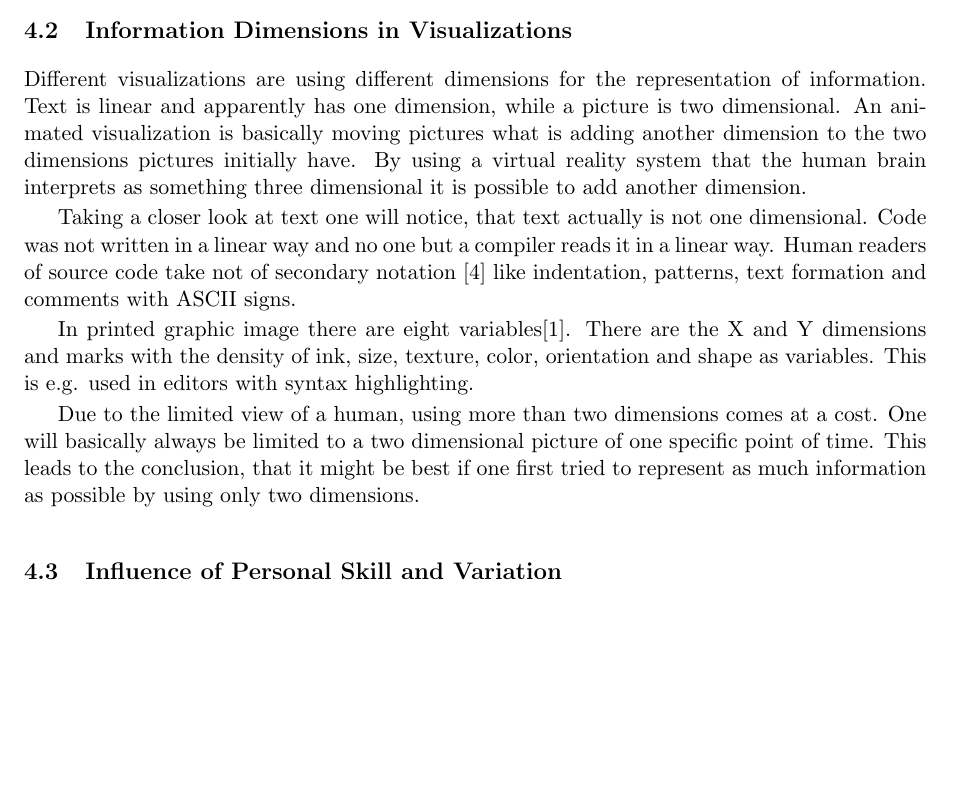
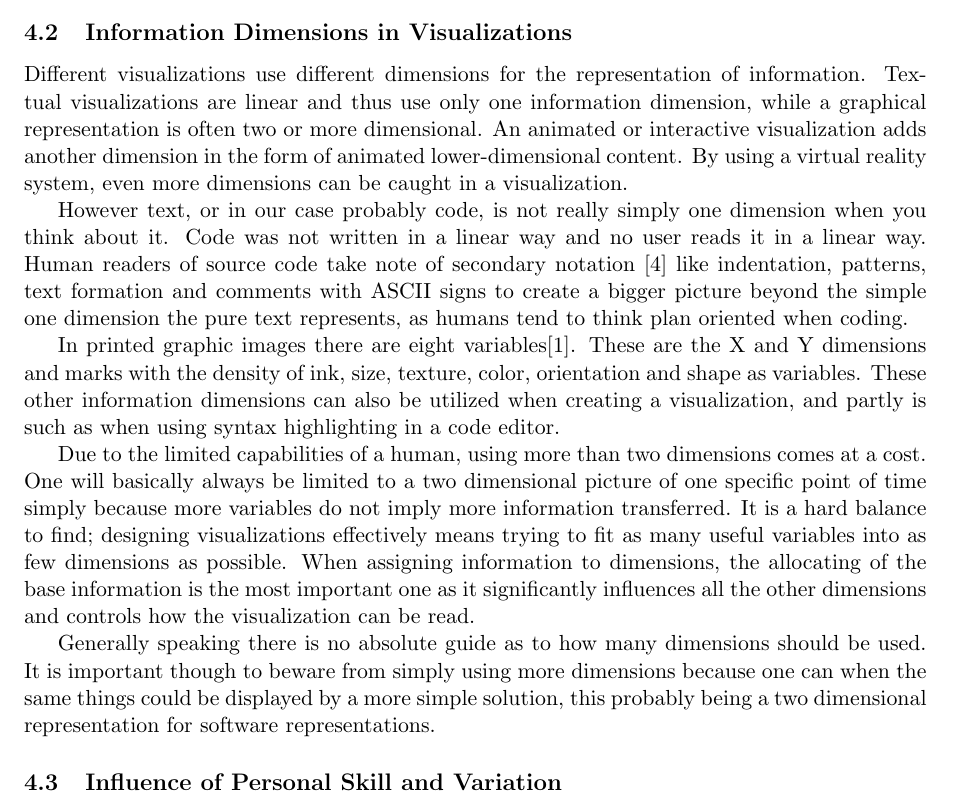
Before and after one commit to xamino/Proseminar, a LaTeX paper (seminar.tex): part of page 4 of 8, cut so that both start at the same text, the shorter picture padded with empty space. Compiled offline with pdfLaTeX.

Commit message:
4.2 reworked

```diff
--- a/seminar.tex
+++ b/seminar.tex
@@ -144,13 +144,15 @@ To utilize the axioms effectively, it is necessary to understand what programmer
 
 \subsection{Information Dimensions in Visualizations}
 
-Different visualizations are using different dimensions for the representation of information. Text is linear and apparently has one dimension, while a picture is two dimensional. An animated visualization is basically moving pictures what is adding another dimension to the two dimensions pictures initially have. By using a virtual reality system that the human brain interprets as something three dimensional it is possible to add another dimension.
+Different visualizations use different dimensions for the representation of information. Textual visualizations are linear and thus use only one information dimension, while a graphical representation is often two or more dimensional. An animated or interactive visualization adds another dimension in the form of animated lower-dimensional content. By using a virtual reality system, even more dimensions can be caught in a visualization.
 
-Taking a closer look at text one will notice, that text actually is not one dimensional. Code was not written in a linear way and no one but a compiler reads it in a linear way. Human readers of source code take not of secondary notation \cite{green} like indentation, patterns, text formation and comments with ASCII signs.
+However text, or in our case probably code, is not really simply one dimension when you think about it. Code was not written in a linear way and no user reads it in a linear way. Human readers of source code take note of secondary notation \cite{green} like indentation, patterns, text formation and comments with ASCII signs to create a bigger picture beyond the simple one dimension the pure text represents, as humans tend to think plan oriented when coding.
 
-In printed graphic image there are eight variables\cite{bertin}. There are the X and Y dimensions and marks with the density of ink, size, texture, color, orientation and shape as variables. This is e.g. used in editors with syntax highlighting.
+In printed graphic images there are eight variables\cite{bertin}. These are the X and Y dimensions and marks with the density of ink, size, texture, color, orientation and shape as variables. These other information dimensions can also be utilized when creating a visualization, and partly is such as when using syntax highlighting in a code editor.
 
-Due to the limited view of a human, using more than two dimensions comes at a cost. One will basically always be limited to a two dimensional picture of one specific point of time. This leads to the conclusion, that it might be best if one first tried to represent as much information as possible by using only two dimensions.
+Due to the limited capabilities of a human, using more than two dimensions comes at a cost. One will basically always be limited to a two dimensional picture of one specific point of time simply because more variables do not imply more information transferred. It is a hard balance to find; designing visualizations effectively means trying to fit as many useful variables into as few dimensions as possible. When assigning information to dimensions, the allocating of the base information is the most important one as it significantly influences all the other dimensions and controls how the visualization can be read.
+
+Generally speaking there is no absolute guide as to how many dimensions should be used. It is important though to beware from simply using more dimensions because one can when the same things could be displayed by a more simple solution, this probably being a two dimensional representation for software representations.
 
 \subsection{Influence of Personal Skill and Variation}
 
```
